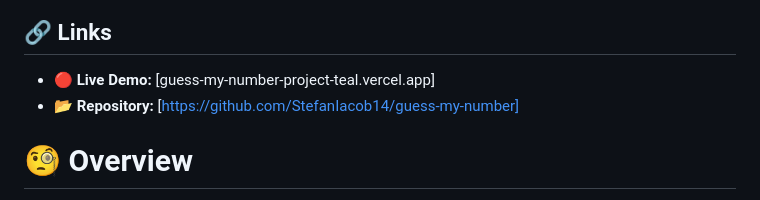
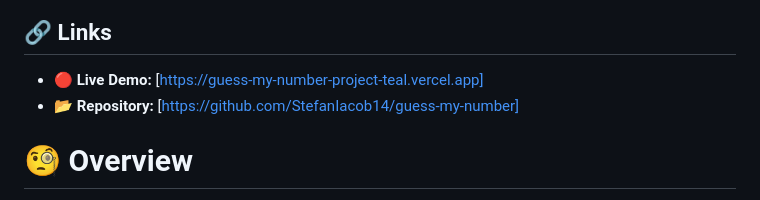
Before and after one commit to StefanIacob14/guess-my-number, a Markdown page: README.md, the part around the change. Rendered like a GitHub page.

```diff
--- a/README.md
+++ b/README.md
@@ -6,7 +6,7 @@
 
 ## 🔗 Links
 
-- **🔴 Live Demo:** [guess-my-number-project-teal.vercel.app]
+- **🔴 Live Demo:** [https://guess-my-number-project-teal.vercel.app]
 - **📂 Repository:** [https://github.com/StefanIacob14/guess-my-number]
 
 # 🧐 Overview
```
